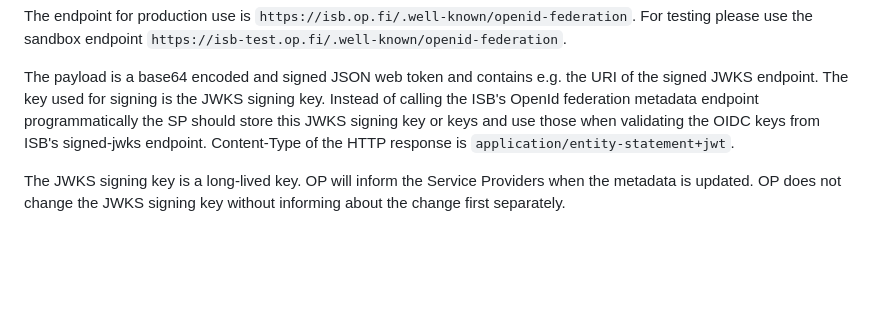
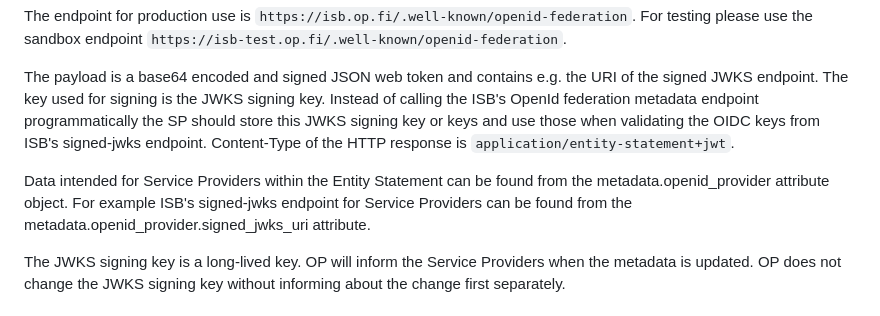
Before and after one commit to op-developer/Identity-Service-Broker-API, a Markdown page: README.md, the part around the change. Rendered like a GitHub page; blank space fills up the shorter version.

Commit message:
clarifying where the data intended for Service Providers can be found from within the ISB's Entity Statement

```diff
--- a/README.md
+++ b/README.md
@@ -400,6 +400,8 @@ The endpoint for production use is `https://isb.op.fi/.well-known/openid-federat
 
 The payload is a base64 encoded and signed JSON web token and contains e.g. the URI of the signed JWKS endpoint. The key used for signing is the JWKS signing key. Instead of calling the ISB's OpenId federation metadata endpoint programmatically the SP should store this JWKS signing key or keys and use those when validating the OIDC keys from ISB's signed-jwks endpoint. Content-Type of the HTTP response is `application/entity-statement+jwt`.
 
+Data intended for Service Providers within the Entity Statement can be found from the metadata.openid_provider attribute object. For example ISB's signed-jwks endpoint for Service Providers can be found from the metadata.openid_provider.signed_jwks_uri attribute.
+
 The JWKS signing key is a long-lived key. OP will inform the Service Providers when the metadata is updated. OP does not change the JWKS signing key without informing about the change first separately.
 
 ## 13. The Entity Statement of Service Provider
```
